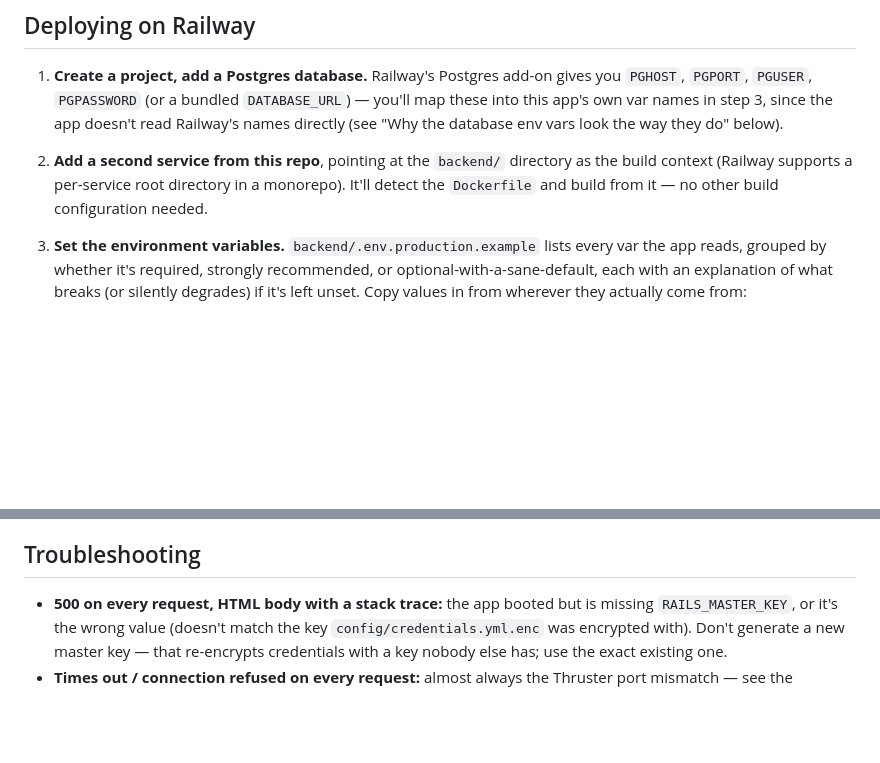
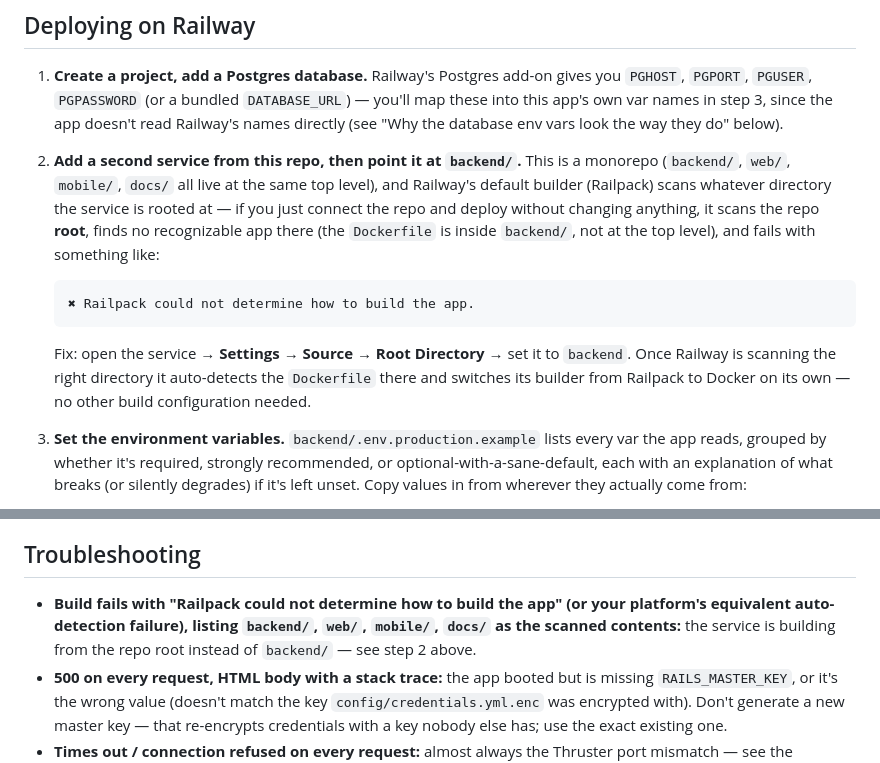
Before and after one commit to noturbob/christimony, a Markdown page: docs/deploy.md, 2 parts joined by grey strips. Drawn GitHub-style; blank space fills up the shorter version.

Commit message:
docs(backend): make deploy.md's Railway root-directory step unmissable
Real failure, not hypothetical: the first actual Railway deploy attempt
hit exactly what step 2 was gesturing at but not spelling out --
Railpack scanned the repo root (this is a monorepo: backend/, web/,
mobile/, docs/ all at the top level), found no Dockerfile there (it's
in backend/), and failed outright. Rewrote step 2 to show the actual
error text and name the exact dashboard control (Settings -> Source ->
Root Directory), and added the same scenario to Troubleshooting so it's
searchable by the error message alone.

Co-Authored-By: Claude Sonnet 5 <noreply@anthropic.com>
Claude-Session: https://claude.ai/code/session_01E9JXQKhgN5EQgLeMcxgBeb

````diff
--- a/docs/deploy.md
+++ b/docs/deploy.md
@@ -40,10 +40,22 @@ deploy is.
    names in step 3, since the app doesn't read Railway's names directly
    (see "Why the database env vars look the way they do" below).
 
-2. **Add a second service from this repo**, pointing at the `backend/`
-   directory as the build context (Railway supports a per-service root
-   directory in a monorepo). It'll detect the `Dockerfile` and build
-   from it — no other build configuration needed.
+2. **Add a second service from this repo, then point it at `backend/`.**
+   This is a monorepo (`backend/`, `web/`, `mobile/`, `docs/` all live at
+   the same top level), and Railway's default builder (Railpack) scans
+   whatever directory the service is rooted at — if you just connect the
+   repo and deploy without changing anything, it scans the repo **root**,
+   finds no recognizable app there (the `Dockerfile` is inside
+   `backend/`, not at the top level), and fails with something like:
+   ```
+   ✖ Railpack could not determine how to build the app.
+   ```
+   Fix: open the service → **Settings → Source → Root Directory** → set
+   it to `backend`. Once Railway is scanning the right directory it
+   auto-detects the `Dockerfile` there and switches its builder from
+   Railpack to Docker on its own — no other build configuration needed.
+
+
 
 3. **Set the environment variables.** `backend/.env.production.example`
    lists every var the app reads, grouped by whether it's required,
@@ -134,6 +146,11 @@ or create the three extra databases yourself ahead of time.
 
 ## Troubleshooting
 
+- **Build fails with "Railpack could not determine how to build the
+  app" (or your platform's equivalent auto-detection failure), listing
+  `backend/`, `web/`, `mobile/`, `docs/` as the scanned contents:** the
+  service is building from the repo root instead of `backend/` — see
+  step 2 above.
 - **500 on every request, HTML body with a stack trace:** the app
   booted but is missing `RAILS_MASTER_KEY`, or it's the wrong value
   (doesn't match the key `config/credentials.yml.enc` was encrypted
````
